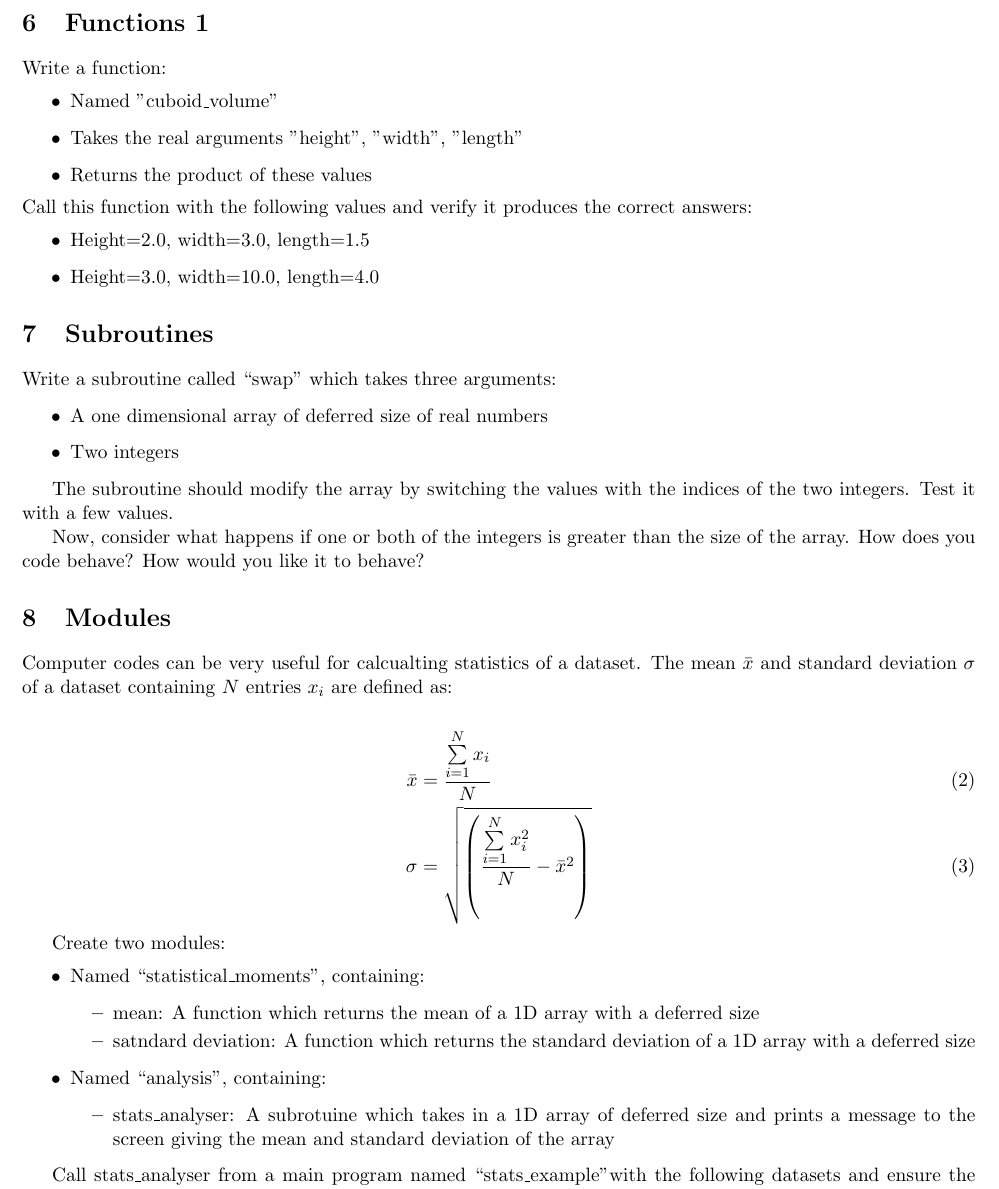
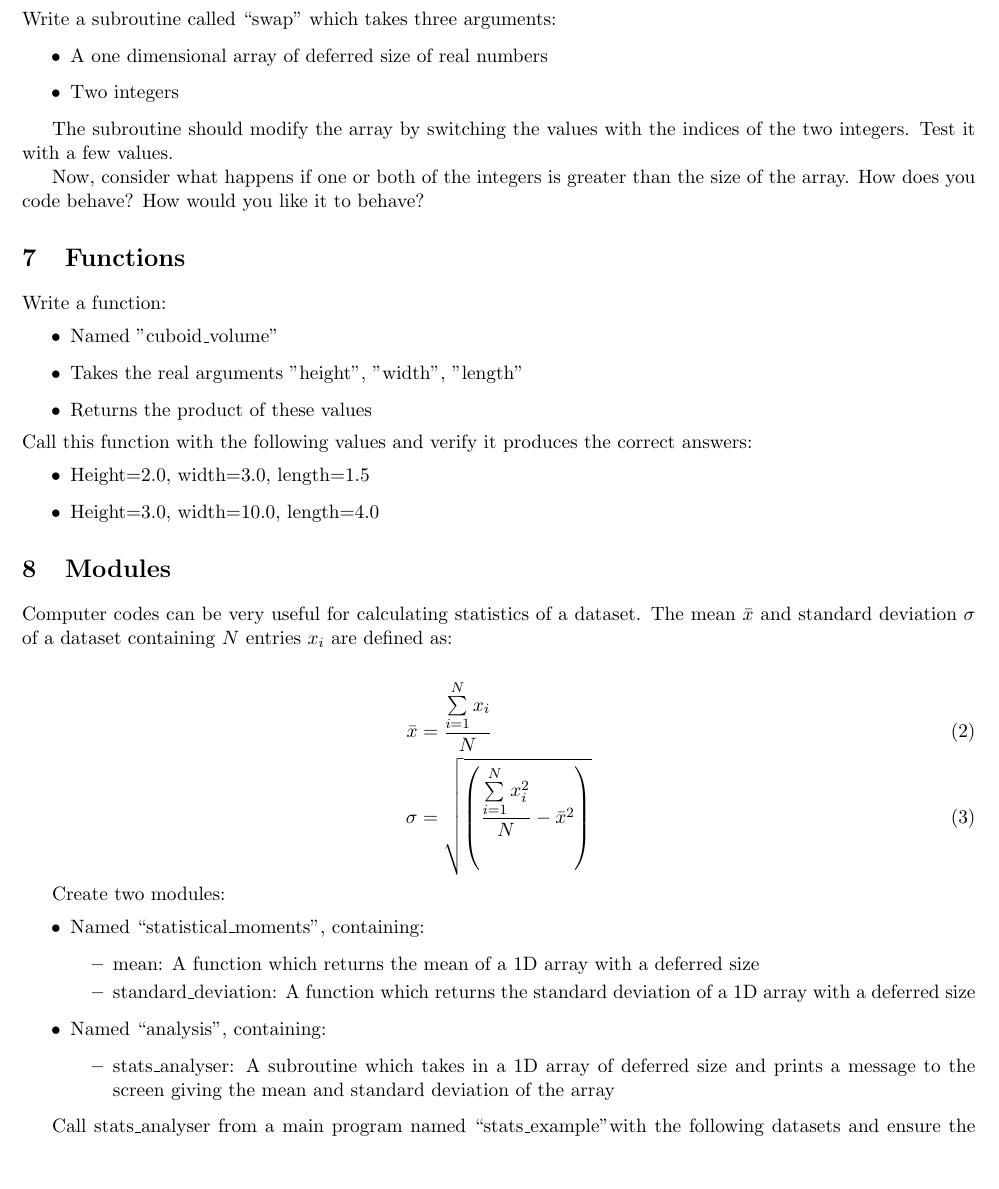
Before and after one commit to ImperialCollegeLondon/RCDS-introduction-to-fortran, a LaTeX document (Problem Sheet/problem_sheet.tex): part of page 3 of 3, cut so that both start at the same text, the shorter picture padded with empty space. Compiled offline with pdfLaTeX.

Commit message:
Updates to materials

```diff
--- a/Problem Sheet/problem_sheet.tex
+++ b/Problem Sheet/problem_sheet.tex
@@ -124,10 +124,19 @@ For each of the following tasks, write a piece of code using "do" or "do while"
     \end{itemize}
 \end{itemize}
 
+\section{Subroutines}
+Write a subroutine called ``swap'' which takes three arguments:
 
+\begin{itemize}
+    \item A one dimensional array of deferred size of real numbers
+    \item Two integers
+\end {itemize}
 
+The subroutine should modify the array by switching the values with the indices of the two integers. Test it with a few values.
 
-\section{Functions 1}
+Now, consider what happens if one or both of the integers is greater than the size of the array. How does you code behave? How would you like it to behave?
+
+\section{Functions}
 Write a function:
 \begin{itemize}
     \item Named "cuboid\_volume"
@@ -140,21 +149,8 @@ Call this function with the following values and verify it produces the correct
     \item Height=3.0, width=10.0, length=4.0
 \end {itemize}
 
-\section{Subroutines}
-Write a subroutine called ``swap'' which takes three arguments:
-
-\begin{itemize}
-    \item A one dimensional array of deferred size of real numbers
-    \item Two integers
-\end {itemize}
-
-The subroutine should modify the array by switching the values with the indices of the two integers. Test it with a few values.
-
-Now, consider what happens if one or both of the integers is greater than the size of the array. How does you code behave? How would you like it to behave?
-
-
 \section{Modules}
-Computer codes can be very useful for calcualting statistics of a dataset. The mean $\bar{x}$ and standard deviation $\sigma$ of a dataset containing $N$ entries $x_{i}$ are defined as:
+Computer codes can be very useful for calculating statistics of a dataset. The mean $\bar{x}$ and standard deviation $\sigma$ of a dataset containing $N$ entries $x_{i}$ are defined as:
 
 \begin{alignat}{1}
     \bar{x} & = \frac{\sum\limits_{i=1}^{N} x_{i}}{N} \\
@@ -166,11 +162,11 @@ Create two modules:
     \item Named ``statistical\_moments'', containing:
     \begin{itemize}
         \item mean: A function which returns the mean of a 1D array with a deferred size
-        \item satndard deviation: A function which returns the standard deviation of a 1D array with a deferred size
+        \item standard\_deviation: A function which returns the standard deviation of a 1D array with a deferred size
     \end{itemize}
     \item Named ``analysis'', containing:
     \begin{itemize}
-        \item stats\_analyser: A subrotuine which takes in a 1D array of deferred size and prints a message to the screen giving the mean and standard deviation of the array
+        \item stats\_analyser: A subroutine which takes in a 1D array of deferred size and prints a message to the screen giving the mean and standard deviation of the array
     \end{itemize}
 \end{itemize}
 
```
Also changed, not shown: Problem Sheet/problem_sheet.pdf, Problem Sheet/problem_sheet.tex (4 more changed lines), 8 other files.
